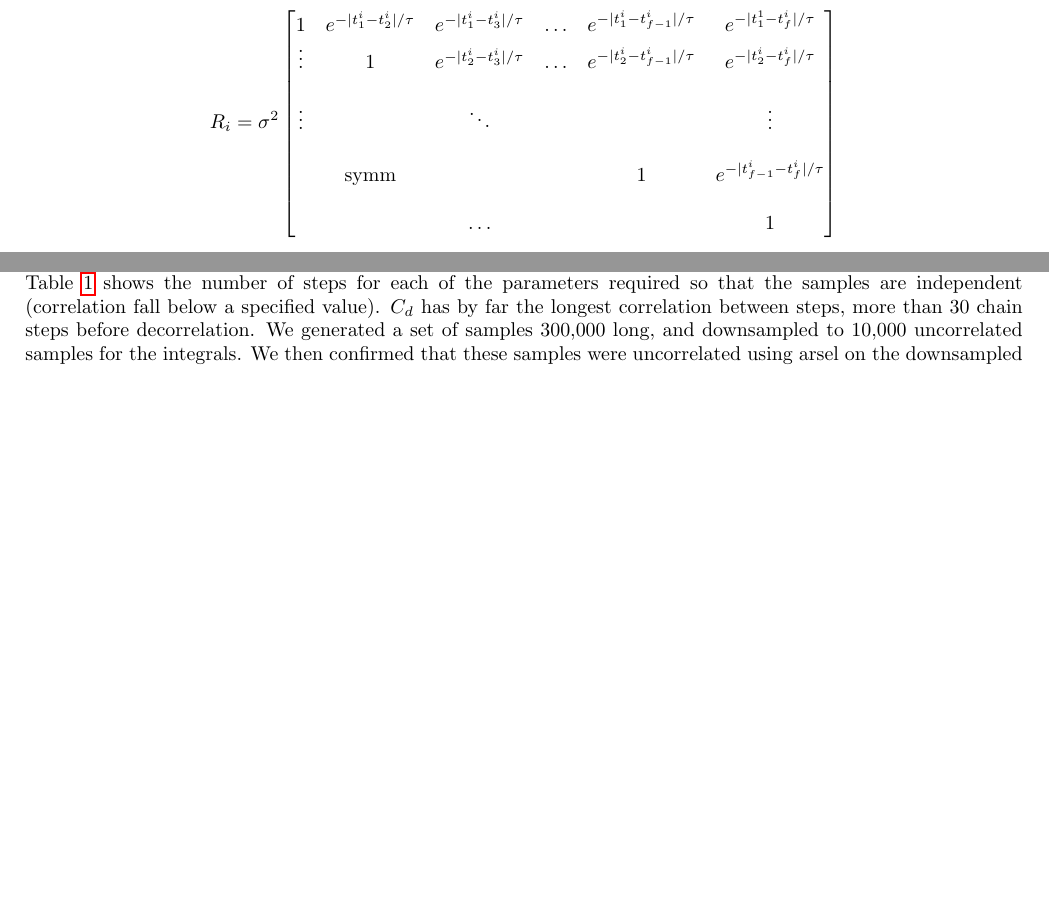
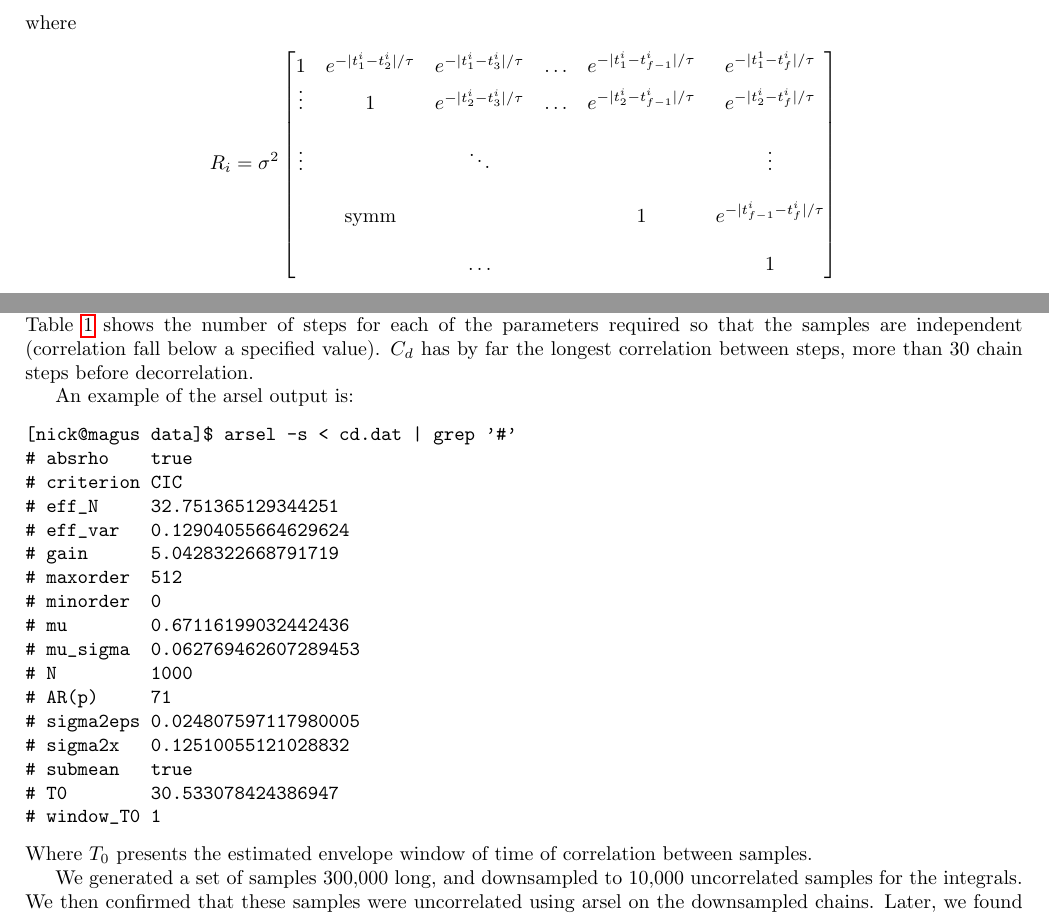
Before and after one commit to nicholasmalaya/arcanus, a LaTeX document (uq/ps3/report.tex): two parts of pages 3 and 5 of 11, joined at a grey line, cut at the place of the change, the shorter picture padded with empty space. Compiled offline with pdfLaTeX.

Commit message:
adding arsel output

```diff
--- a/uq/ps3/report.tex
+++ b/uq/ps3/report.tex
@@ -284,7 +284,32 @@ measured using the program `Autoregressive process modeling tools'
 shows the number of steps for each of the parameters required so that
 the samples are independent (correlation fall below a specified value).
 $C_{d}$ has by far the longest correlation between steps, more than
-30 chain steps before decorrelation. We generated a set of samples
-300,000 long, and downsampled to 10,000 uncorrelated samples for the
-integrals. We then confirmed that these samples were uncorrelated using
-arsel on the downsampled chains. Later, we found that these 10k uncorrelated samples were
+30 chain steps before decorrelation.
+
+An example of the arsel output is:
+\begin{verbatim}
+[nick@magus data]$ arsel -s < cd.dat | grep '#'
+# absrho    true
+# criterion CIC
+# eff_N     32.751365129344251
+# eff_var   0.12904055664629624
+# gain      5.0428322668791719
+# maxorder  512
+# minorder  0
+# mu        0.67116199032442436
+# mu_sigma  0.062769462607289453
+# N         1000
+# AR(p)     71
+# sigma2eps 0.024807597117980005
+# sigma2x   0.12510055121028832
+# submean   true
+# T0        30.533078424386947
+# window_T0 1
+\end{verbatim}
+Where $T_0$ presents the estimated envelope window of time of
+correlation between samples.
+
+We generated a set of samples 300,000 long, and downsampled to 10,000
+uncorrelated samples for the integrals. We then confirmed that these
+samples were uncorrelated using arsel on the downsampled chains. Later,
+we found that these 10k uncorrelated samples were complete overkill with
```
Also changed, not shown: uq/ps3/report.tex (7 more changed lines).
